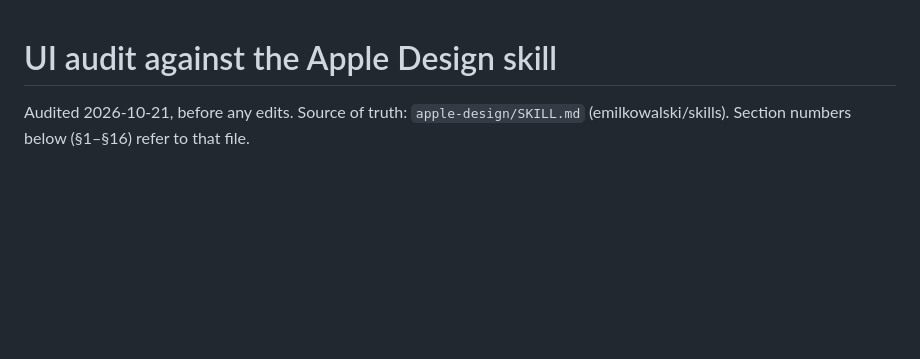
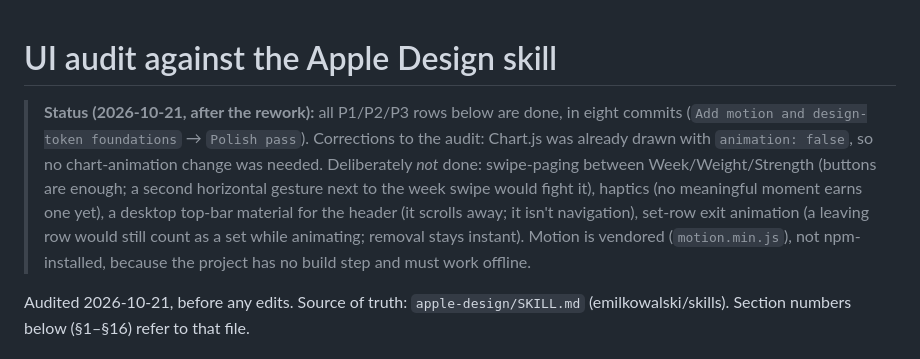
Before and after one commit to javierbernardes/workout-tracker, a Markdown page: docs/ui-audit.md, the part around the change. Drawn GitHub-style; blank space fills up the shorter version.

```diff
--- a/docs/ui-audit.md
+++ b/docs/ui-audit.md
@@ -1,4 +1,14 @@
 # UI audit against the Apple Design skill
+
+> **Status (2026-10-21, after the rework):** all P1/P2/P3 rows below are done, in eight
+> commits (`Add motion and design-token foundations` → `Polish pass`). Corrections to the
+> audit: Chart.js was already drawn with `animation: false`, so no chart-animation change was
+> needed. Deliberately *not* done: swipe-paging between Week/Weight/Strength (buttons are
+> enough; a second horizontal gesture next to the week swipe would fight it), haptics (no
+> meaningful moment earns one yet), a desktop top-bar material for the header (it scrolls away;
+> it isn't navigation), set-row exit animation (a leaving row would still count as a set while
+> animating; removal stays instant). Motion is vendored (`motion.min.js`), not npm-installed,
+> because the project has no build step and must work offline.
 
 Audited 2026-10-21, before any edits. Source of truth: `apple-design/SKILL.md`
 (emilkowalski/skills). Section numbers below (§1–§16) refer to that file.
```
Also changed, not shown: CLAUDE.md (+24 -0 lines).
